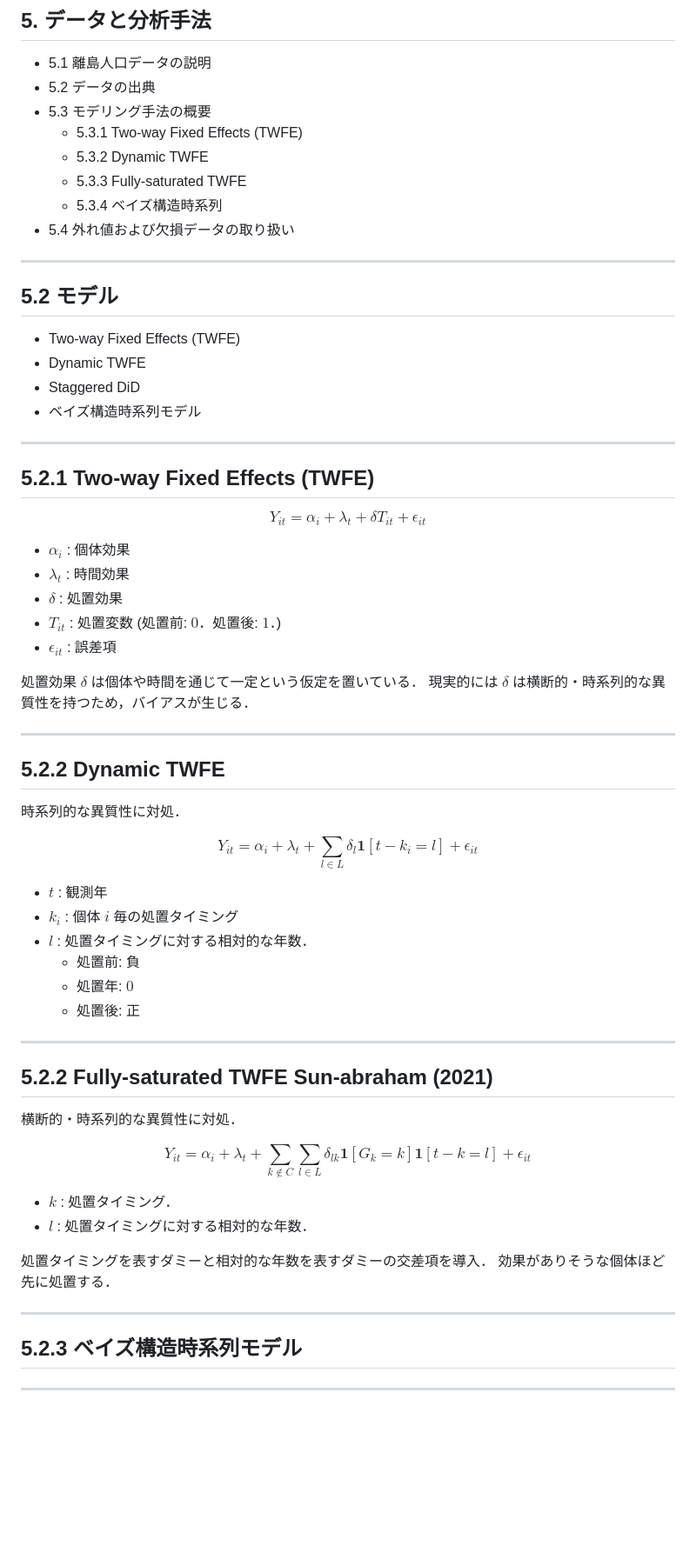
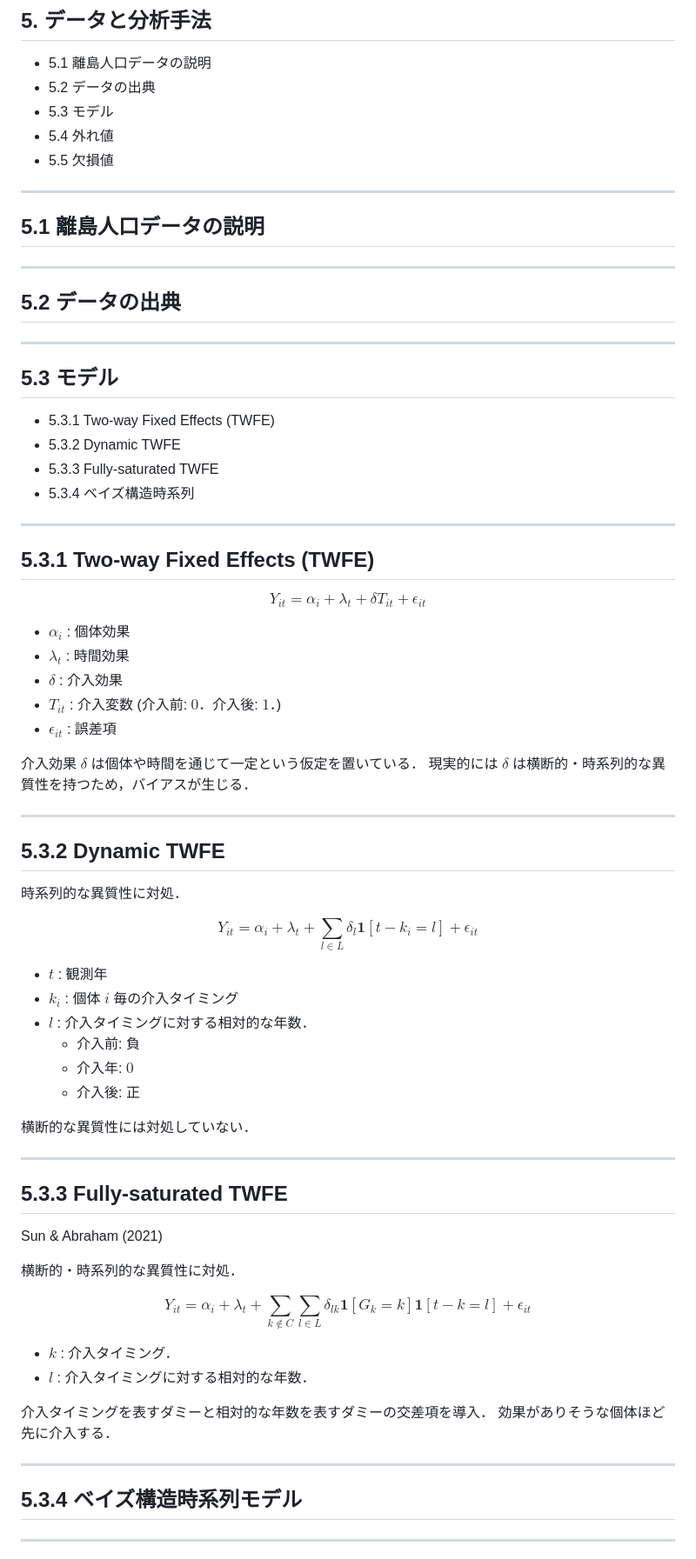
Before and after one commit to Keisei-Akiya/bridge-straw-effects, a Markdown page: docs/presentation/2024-11-11-presentation.md, the part around the change printed below. Shown: that part at 87% size. Rendered like a GitHub page; blank space fills up the shorter version.

```diff
--- a/docs/presentation/2024-11-11-presentation.md
+++ b/docs/presentation/2024-11-11-presentation.md
@@ -197,25 +226,30 @@ $$
 
 - 5.1 離島人口データの説明
 - 5.2 データの出典
-- 5.3 モデリング手法の概要
-  - 5.3.1 Two-way Fixed Effects (TWFE)
-  - 5.3.2 Dynamic TWFE
-  - 5.3.3 Fully-saturated TWFE
-  - 5.3.4 ベイズ構造時系列
-- 5.4 外れ値および欠損データの取り扱い
+- 5.3 モデル
+- 5.4 外れ値
+- 5.5 欠損値
 
 ---
 
-## 5.2 モデル
-
-- Two-way Fixed Effects (TWFE)
-- Dynamic TWFE
-- Staggered DiD
-- ベイズ構造時系列モデル
+## 5.1 離島人口データの説明
 
 ---
 
-## 5.2.1 Two-way Fixed Effects (TWFE)
+## 5.2 データの出典
+
+---
+
+## 5.3 モデル
+
+- 5.3.1 Two-way Fixed Effects (TWFE)
+- 5.3.2 Dynamic TWFE
+- 5.3.3 Fully-saturated TWFE
+- 5.3.4 ベイズ構造時系列
+
+---
+
+## 5.3.1 Two-way Fixed Effects (TWFE)
 
 $$
 Y_{it} = \alpha_i + \lambda_t + \delta T_{it} + \epsilon_{it}
@@ -223,16 +257,16 @@ $$
 
 - $\alpha_i$ : 個体効果
 - $\lambda_t$ : 時間効果
-- $\delta$ : 処置効果
-- $T_{it}$ : 処置変数 (処置前: $0$．処置後: $1$．)
+- $\delta$ : 介入効果
+- $T_{it}$ : 介入変数 (介入前: $0$．介入後: $1$．)
 - $\epsilon_{it}$ : 誤差項
 
-処置効果 $\delta$ は個体や時間を通じて一定という仮定を置いている．
+介入効果 $\delta$ は個体や時間を通じて一定という仮定を置いている．
 現実的には $\delta$ は横断的・時系列的な異質性を持つため，バイアスが生じる．
 
 ---
 
-## 5.2.2 Dynamic TWFE
+## 5.3.2 Dynamic TWFE
 
 時系列的な異質性に対処．
 
@@ -241,15 +275,19 @@ Y_{it} = \alpha_i + \lambda_t + \sum_{l \in L} \delta_l \mathbf{1}[t - k_i = l]
 $$
 
 - $t$ : 観測年
-- $k_i$ : 個体 $i$ 毎の処置タイミング
-- $l$ : 処置タイミングに対する相対的な年数．
-  - 処置前: 負
-  - 処置年: $0$
-  - 処置後: 正
+- $k_i$ : 個体 $i$ 毎の介入タイミング
+- $l$ : 介入タイミングに対する相対的な年数．
+  - 介入前: 負
+  - 介入年: $0$
+  - 介入後: 正
+
+横断的な異質性には対処していない．
 
 ---
 
-## 5.2.2 Fully-saturated TWFE Sun-abraham (2021)
+## 5.3.3 Fully-saturated TWFE
+
+Sun & Abraham (2021)
 
 横断的・時系列的な異質性に対処．
 
@@ -257,15 +295,15 @@ $$
 Y_{it} = \alpha_i + \lambda_t + \sum_{k \notin C}\sum_{l \in L} \delta_{lk} \mathbf{1}[G_k=k]\mathbf{1}[t-k=l] + \epsilon_{it}
 $$
 
-- $k$ : 処置タイミング．
-- $l$ : 処置タイミングに対する相対的な年数．
+- $k$ : 介入タイミング．
+- $l$ : 介入タイミングに対する相対的な年数．
 
-処置タイミングを表すダミーと相対的な年数を表すダミーの交差項を導入．
-効果がありそうな個体ほど先に処置する．
+介入タイミングを表すダミーと相対的な年数を表すダミーの交差項を導入．
+効果がありそうな個体ほど先に介入する．
 
 ---
 
-## 5.2.3 ベイズ構造時系列モデル
+## 5.3.4 ベイズ構造時系列モデル
 
 ---
 
```
Also changed, not shown: other parts of docs/presentation/2024-11-11-presentation.md (+173 -20 lines), docs/presentation/img/dynamic_twfe_graph.png (added), docs/presentation/img/leverage.png (added), docs/presentation/img/normal_t.png (added), docs/presentation/img/twfe_delta_posterior.png (added), docs/presentation/img/twfe_delta_posterior_student_t.png (added), 5 other files.
